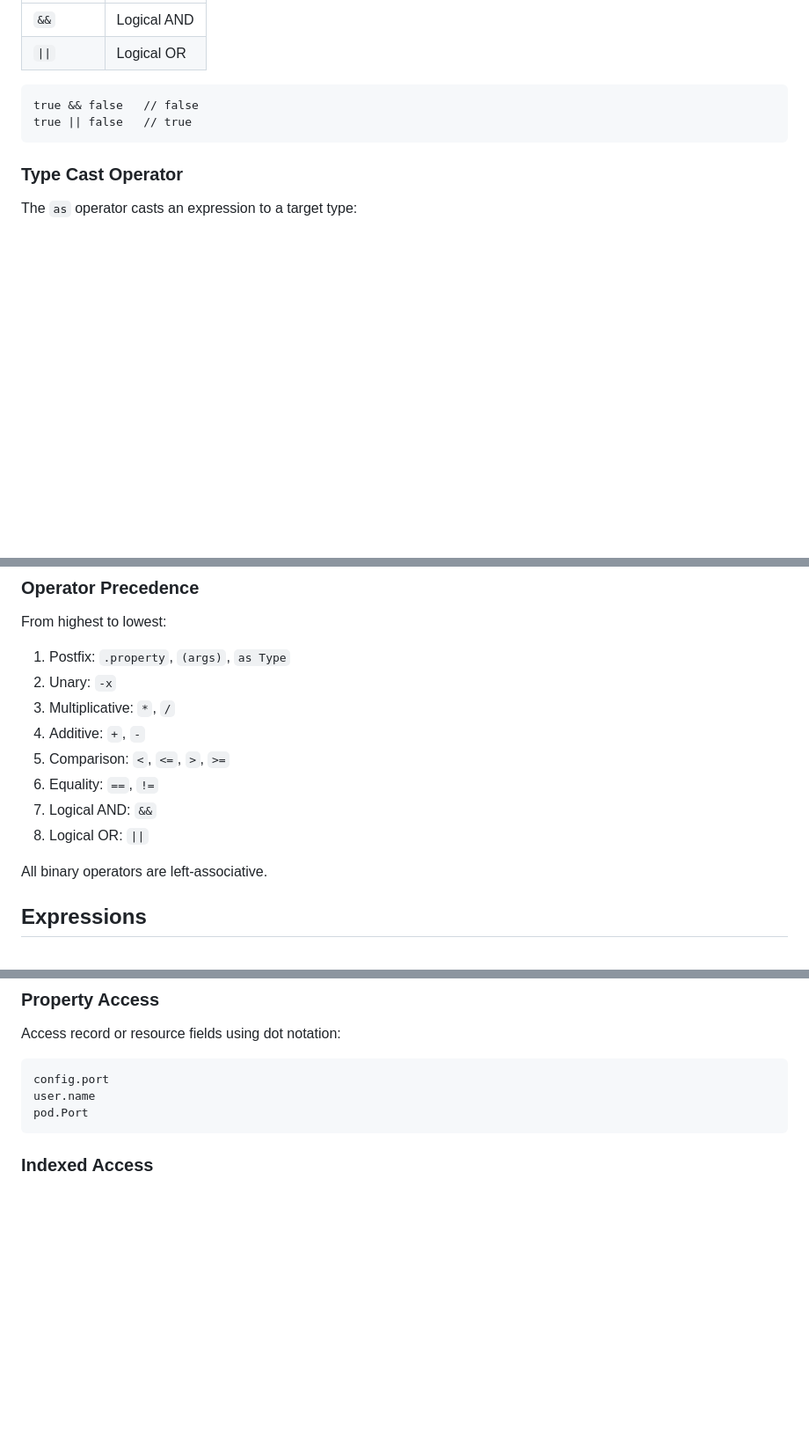
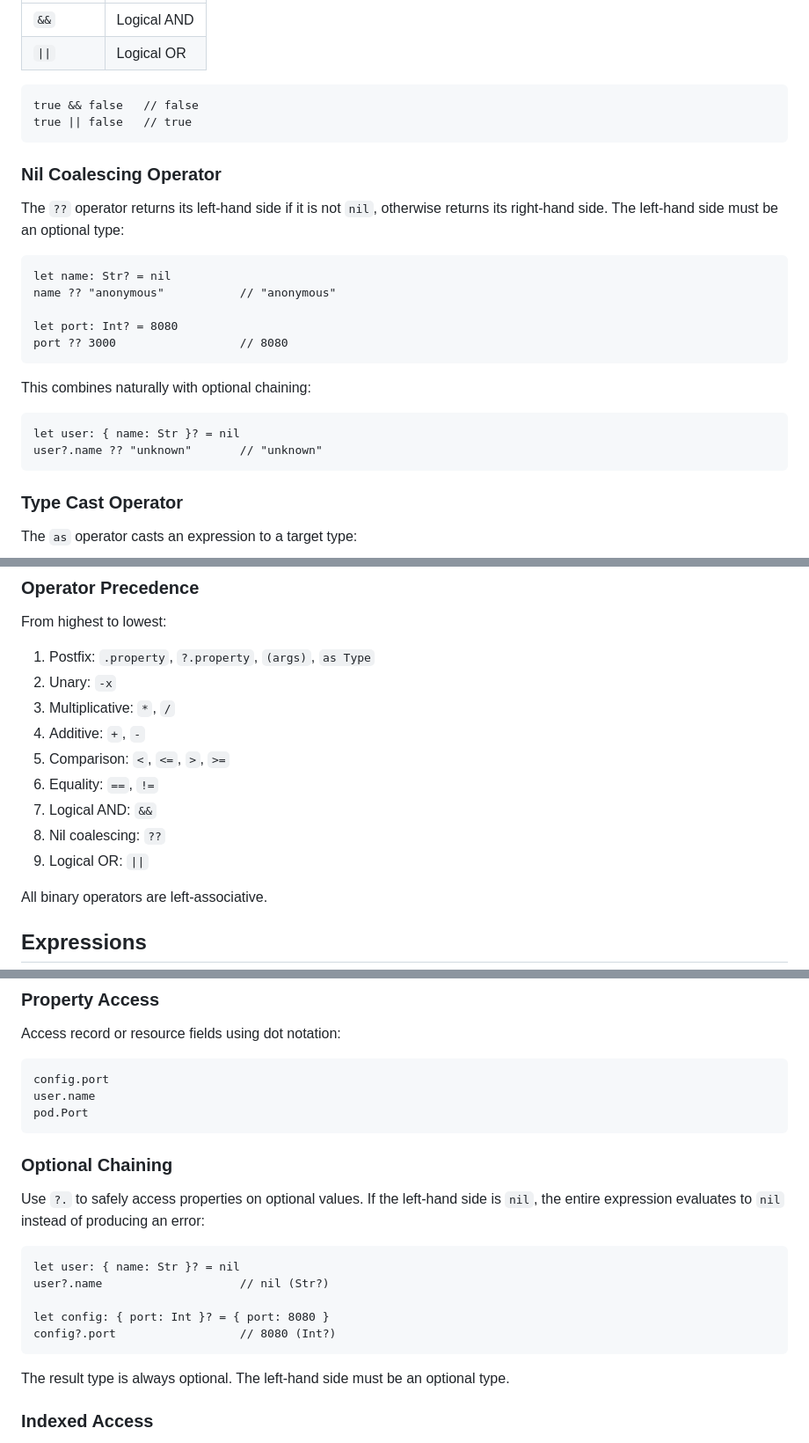
Before and after one commit to emilbroman/skyr, a Markdown page: docs/scl/syntax.md, 3 parts joined by grey strips. Shown at 88% size. GitHub-like rendering; blank space fills up the shorter version.

Commit message:
docs(scl): document ?. and ?? operators
Add optional chaining and nil coalescing to the syntax reference
(operator table, precedence table, examples) and the types page.

Co-Authored-By: Claude Opus 4.6 (1M context) <noreply@anthropic.com>

````diff
--- a/docs/scl/syntax.md
+++ b/docs/scl/syntax.md
@@ -210,6 +210,25 @@ true && false   // false
 true || false   // true
 ```
 
+### Nil Coalescing Operator
+
+The `??` operator returns its left-hand side if it is not `nil`, otherwise returns its right-hand side. The left-hand side must be an optional type:
+
+```scl
+let name: Str? = nil
+name ?? "anonymous"           // "anonymous"
+
+let port: Int? = 8080
+port ?? 3000                  // 8080
+```
+
+This combines naturally with optional chaining:
+
+```scl
+let user: { name: Str }? = nil
+user?.name ?? "unknown"       // "unknown"
+```
+
 ### Type Cast Operator
 
 The `as` operator casts an expression to a target type:
@@ -225,14 +244,15 @@ The `as` operator has the highest precedence, binding tighter than any binary op
 
 From highest to lowest:
 
-1. Postfix: `.property`, `(args)`, `as Type`
+1. Postfix: `.property`, `?.property`, `(args)`, `as Type`
 2. Unary: `-x`
 3. Multiplicative: `*`, `/`
 4. Additive: `+`, `-`
 5. Comparison: `<`, `<=`, `>`, `>=`
 6. Equality: `==`, `!=`
 7. Logical AND: `&&`
-8. Logical OR: `||`
+8. Nil coalescing: `??`
+9. Logical OR: `||`
 
 All binary operators are left-associative.
 
@@ -257,6 +277,20 @@ config.port
 user.name
 pod.Port
 ```
+
+### Optional Chaining
+
+Use `?.` to safely access properties on optional values. If the left-hand side is `nil`, the entire expression evaluates to `nil` instead of producing an error:
+
+```scl
+let user: { name: Str }? = nil
+user?.name                    // nil (Str?)
+
+let config: { port: Int }? = { port: 8080 }
+config?.port                  // 8080 (Int?)
+```
+
+The result type is always optional. The left-hand side must be an optional type.
 
 ### Indexed Access
 
````
Also changed, not shown: docs/scl/types.md (+10 -0 lines).
